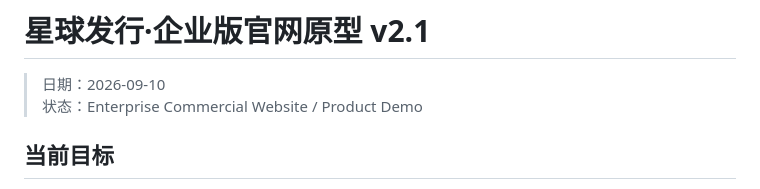
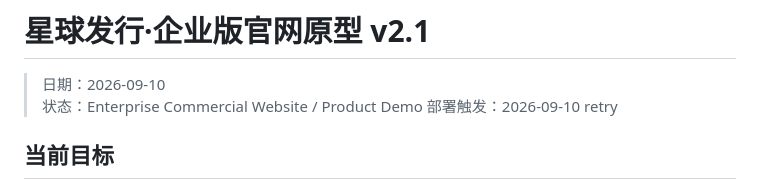
Before and after one commit to zeroooolu/kanjian-distribution-products, a Markdown page: 03-enterprise/prototype-v1/README.md, the part around the change. Rendered like a GitHub page.

Commit message:
chore: retrigger enterprise production deployment

```diff
--- a/03-enterprise/prototype-v1/README.md
+++ b/03-enterprise/prototype-v1/README.md
@@ -2,6 +2,7 @@
 
 > 日期：2026-09-10
 > 状态：Enterprise Commercial Website / Product Demo
+> 部署触发：2026-09-10 retry
 
 ## 当前目标
 
```
